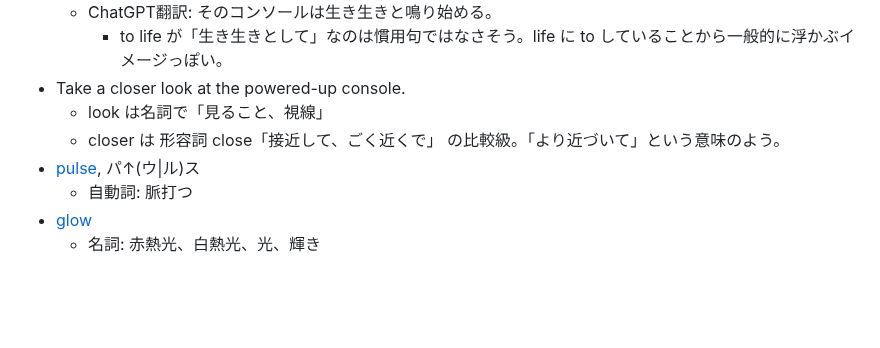
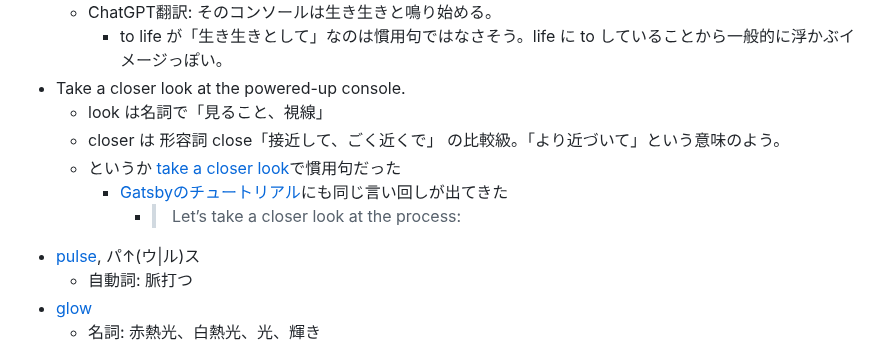
Before and after one commit to kjirou/blog, a Markdown page: blog-source/articles/baldurs-gate-3-english-part-3.md, the part around the change. Rendered like a GitHub page; blank space fills up the shorter version.

Commit message:
Update baldurs-gate-3-english-part-3.md (#58)

```diff
--- a/blog-source/articles/baldurs-gate-3-english-part-3.md
+++ b/blog-source/articles/baldurs-gate-3-english-part-3.md
@@ -59,6 +59,9 @@ lastUpdatedAt: "2023-12-17 15:13:42+0000"
 - Take a closer look at the powered-up console.
   - look は名詞で「見ること、視線」
   - closer は 形容詞 close「接近して、ごく近くで」 の比較級。「より近づいて」という意味のよう。
+  - というか [take a closer look](https://ejje.weblio.jp/content/take+a+closer+look)で慣用句だった
+    - [Gatsbyのチュートリアル](https://www.gatsbyjs.com/docs/tutorial/getting-started/part-1/)にも同じ言い回しが出てきた
+      - > Let’s take a closer look at the process:
 - [pulse](https://ejje.weblio.jp/content/pulse), パ↑(ウ|ル)ス
   - 自動詞: 脈打つ
 - [glow](https://ejje.weblio.jp/content/glow)
```
